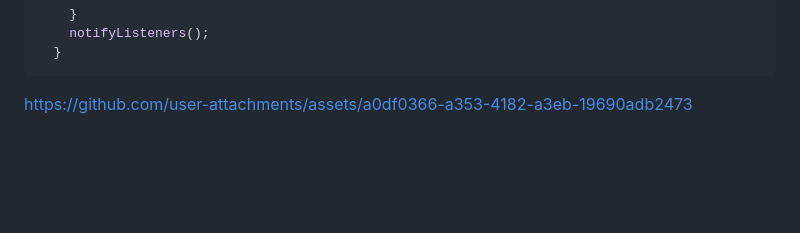
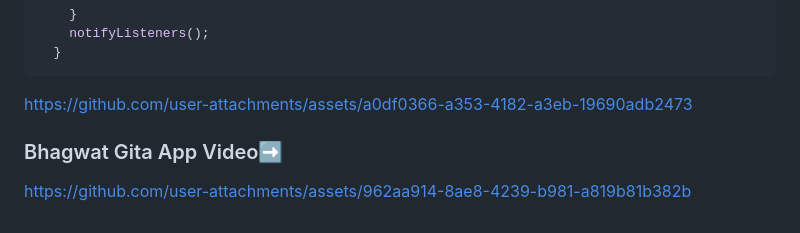
Before and after one commit to sumitpatil21/Advance_Flutter_Ch1, a Markdown page: README.md, the part around the change. Rendered like a GitHub page; blank space fills up the shorter version.

```diff
--- a/README.md
+++ b/README.md
@@ -175,3 +175,7 @@ https://github.com/user-attachments/assets/973605ac-795f-4c26-a18f-ec7dea528d1e
 
 
 https://github.com/user-attachments/assets/a0df0366-a353-4182-a3eb-19690adb2473
+
+### Bhagwat Gita App Video➡️
+
+https://github.com/user-attachments/assets/962aa914-8ae8-4239-b981-a819b81b382b
```
